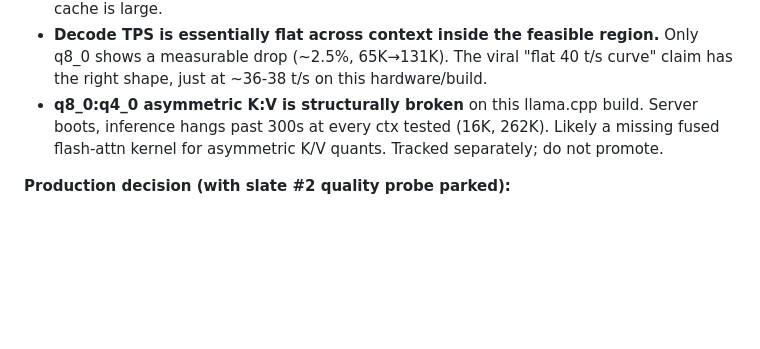
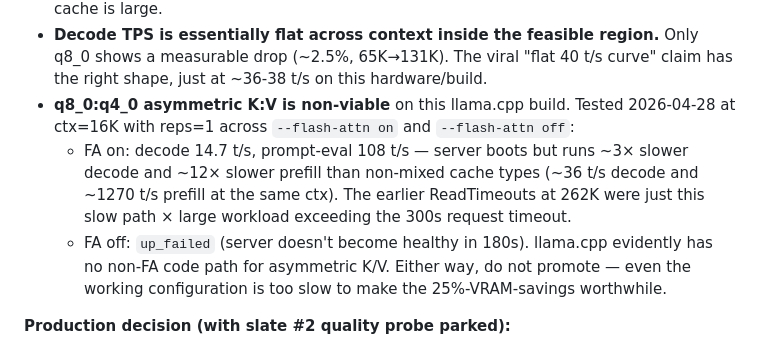
Before and after one commit to claudenstein/sciknow, a Markdown page: docs/BENCH_OPTIMIZATION_PLAN.md, the part around the change. Drawn GitHub-style; blank space fills up the shorter version.

Commit message:
docs(bench): Phase 55.V19 — mixed q8_0:q4_0 K:V definitively non-viable
Tested mixed K:V at ctx=16K across both flash-attn modes:
- FA on:  decode 14.7 t/s, prompt-eval 108 t/s (~3× / ~12× slower
  than non-mixed cache types at same ctx). Server boots but runs
  glacially. The earlier ReadTimeouts at 262K were just this slow
  path × large workload.
- FA off: up_failed (180s health timeout). llama.cpp has no non-FA
  code path for asymmetric K/V.

Either way, do not promote. Closes the lingering "what's actually
broken about mixed K:V?" question from slate #1 / #3.

Co-Authored-By: Claude Opus 4.7 (1M context) <noreply@anthropic.com>

```diff
--- a/docs/BENCH_OPTIMIZATION_PLAN.md
+++ b/docs/BENCH_OPTIMIZATION_PLAN.md
@@ -30,10 +30,18 @@ Workload = `typical` (5K input + 1500 output, reps=3).
   region.** Only q8_0 shows a measurable drop (~2.5%, 65K→131K).
   The viral "flat 40 t/s curve" claim has the right shape, just at
   ~36-38 t/s on this hardware/build.
-- **q8_0:q4_0 asymmetric K:V is structurally broken** on this
-  llama.cpp build. Server boots, inference hangs past 300s at every
-  ctx tested (16K, 262K). Likely a missing fused flash-attn kernel
-  for asymmetric K/V quants. Tracked separately; do not promote.
+- **q8_0:q4_0 asymmetric K:V is non-viable** on this llama.cpp build.
+  Tested 2026-04-28 at ctx=16K with reps=1 across `--flash-attn on`
+  and `--flash-attn off`:
+  - FA on: decode 14.7 t/s, prompt-eval 108 t/s — server boots but
+    runs ~3× slower decode and ~12× slower prefill than non-mixed
+    cache types (~36 t/s decode and ~1270 t/s prefill at the same
+    ctx). The earlier ReadTimeouts at 262K were just this slow path
+    × large workload exceeding the 300s request timeout.
+  - FA off: `up_failed` (server doesn't become healthy in 180s).
+    llama.cpp evidently has no non-FA code path for asymmetric K/V.
+  Either way, do not promote — even the working configuration is
+  too slow to make the 25%-VRAM-savings worthwhile.
 
 **Production decision (with slate #2 quality probe parked):**
 
```
